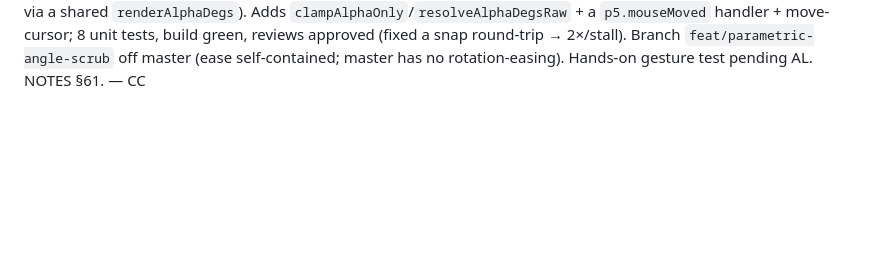
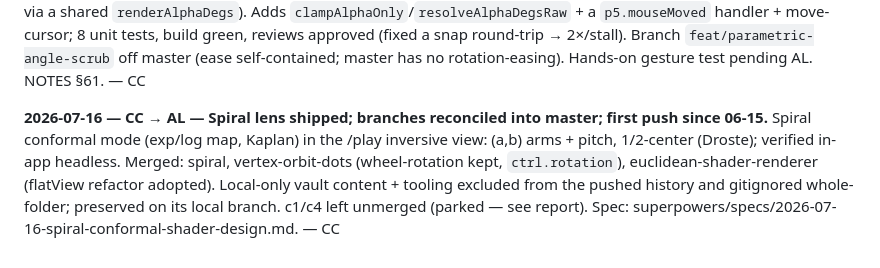
Before and after one commit to AlessandroLongo23/TilingAtlas, a Markdown page: docs/SYNC.md, the part around the change. GitHub-like rendering; blank space fills up the shorter version.

Commit message:
docs(ledger): SYNC entry — spiral lens, branch reconciliation, vault kept local
Co-Authored-By: Claude Opus 4.8 (1M context) <noreply@anthropic.com>

```diff
--- a/docs/SYNC.md
+++ b/docs/SYNC.md
@@ -1089,3 +1089,10 @@ clamped (never wrapped), eased via a new target/live split on `familyAlphas` (`l
 frame; flat p5 canvas + inversive overlay both render it via a shared `renderAlphaDegs`). Adds
 `clampAlphaOnly`/`resolveAlphaDegsRaw` + a `p5.mouseMoved` handler + move-cursor; 8 unit tests, build green,
 reviews approved (fixed a snap round-trip → 2×/stall). Branch `feat/parametric-angle-scrub` off master (ease self-contained; master has no rotation-easing). Hands-on gesture test pending AL. NOTES §61. — CC
+
+**2026-07-16 — CC → AL — Spiral lens shipped; branches reconciled into master; first push since 06-15.**
+Spiral conformal mode (exp/log map, Kaplan) in the /play inversive view: (a,b) arms + pitch, 1/2-center
+(Droste); verified in-app headless. Merged: spiral, vertex-orbit-dots (wheel-rotation kept, `ctrl.rotation`),
+euclidean-shader-renderer (flatView refactor adopted). Local-only vault content + tooling excluded from the
+pushed history and gitignored whole-folder; preserved on its local branch. c1/c4 left unmerged (parked —
+see report). Spec: superpowers/specs/2026-07-16-spiral-conformal-shader-design.md. — CC
```
